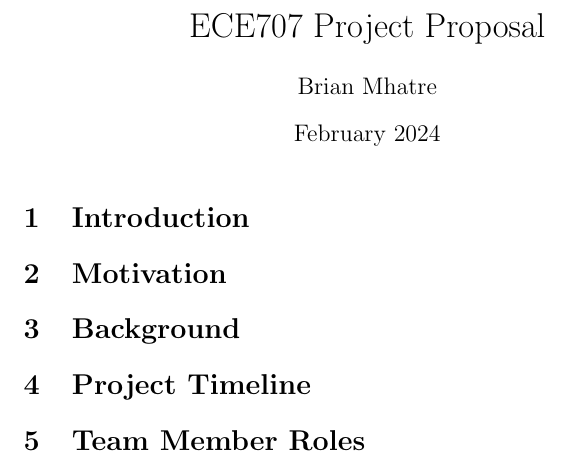
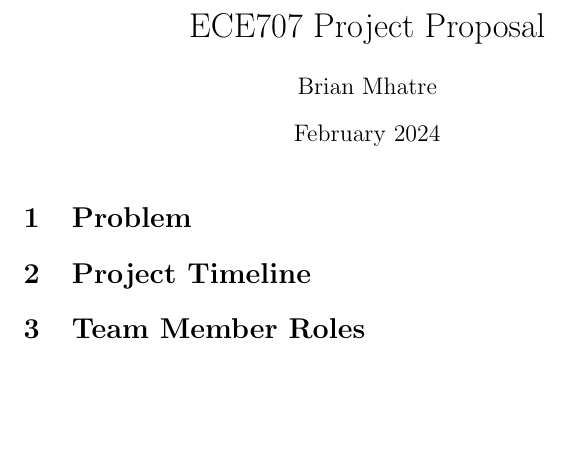
Before and after one commit to bmha2001/ECE_707_Final_Project, a LaTeX document (main.tex): part of the page, cut so that both start at the same text, the shorter picture padded with empty space. Compiled offline with pdfLaTeX.

Commit message:
Update main.tex

```diff
--- a/main.tex
+++ b/main.tex
@@ -9,9 +9,7 @@
 
 \maketitle
 
-\section{Introduction}
-\section{Motivation}
-\section{Background}
+\section{Problem}
 \section{Project Timeline}
 \section{Team Member Roles}
 
```
